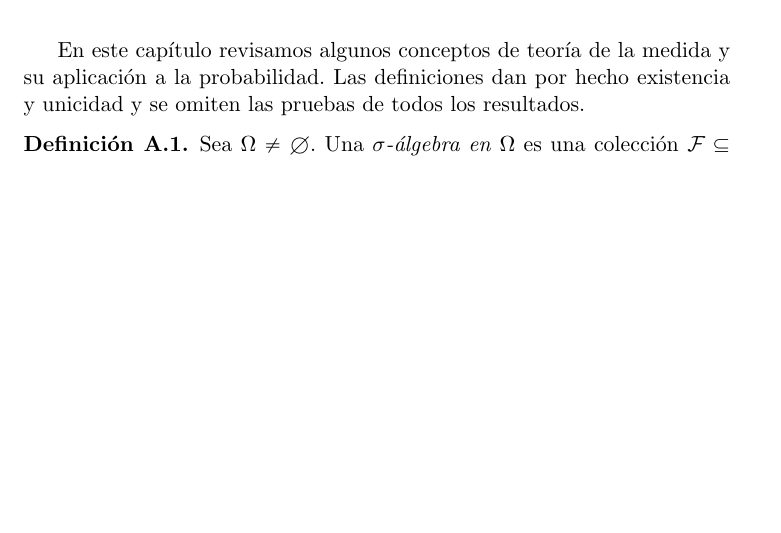
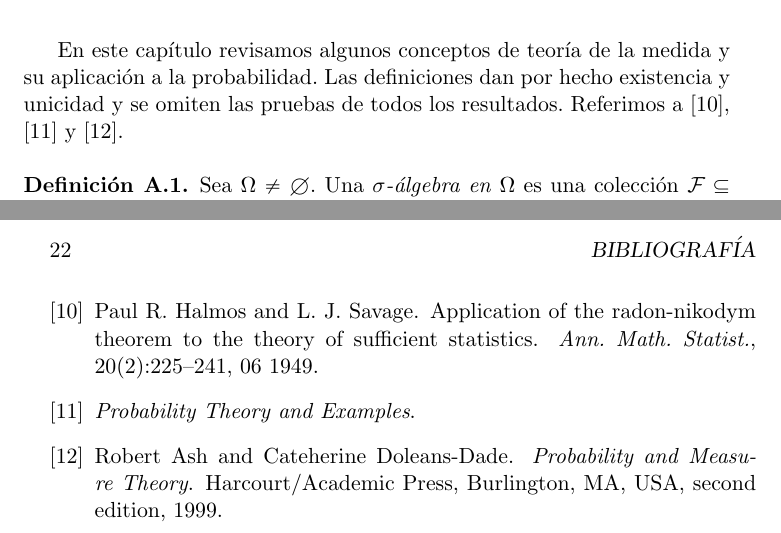
Before and after one commit to jarotter/tesis, a LaTeX book (tex/main.tex, which reads tex/chapters/a-medida.tex): part of page 17 of 23 before the commit and two parts of pages 17 and 24 of 24 after it, the two joined at a grey line, cut so that both start at the same text, the shorter picture padded with empty space. Compiled offline with pdfLaTeX.

Commit message:
refs medida en texto

```diff
--- a/tex/chapters/a-medida.tex
+++ b/tex/chapters/a-medida.tex
@@ -3,7 +3,7 @@
 
 \chapter{Medida, integración y probabilidad}
 
-En este capítulo revisamos algunos conceptos de teoría de la medida y su aplicación a la probabilidad. Las definiciones dan por hecho existencia y unicidad y se omiten las pruebas de todos los resultados.
+En este capítulo revisamos algunos conceptos de teoría de la medida y su aplicación a la probabilidad. Las definiciones dan por hecho existencia y unicidad y se omiten las pruebas de todos los resultados. Referimos a \cite{halmos1949}, \cite{durrett} y \cite{ash}.
 \begin{definition}
 Sea $\Omega\neq\emptyset$. Una \textit{$\sigma$-álgebra en $\Omega$} es una colección $\mathcal{F}\subseteq\mathcal{P}(\Omega)$ tal que
 \begin{enumerate}[label=\roman*.]
```
